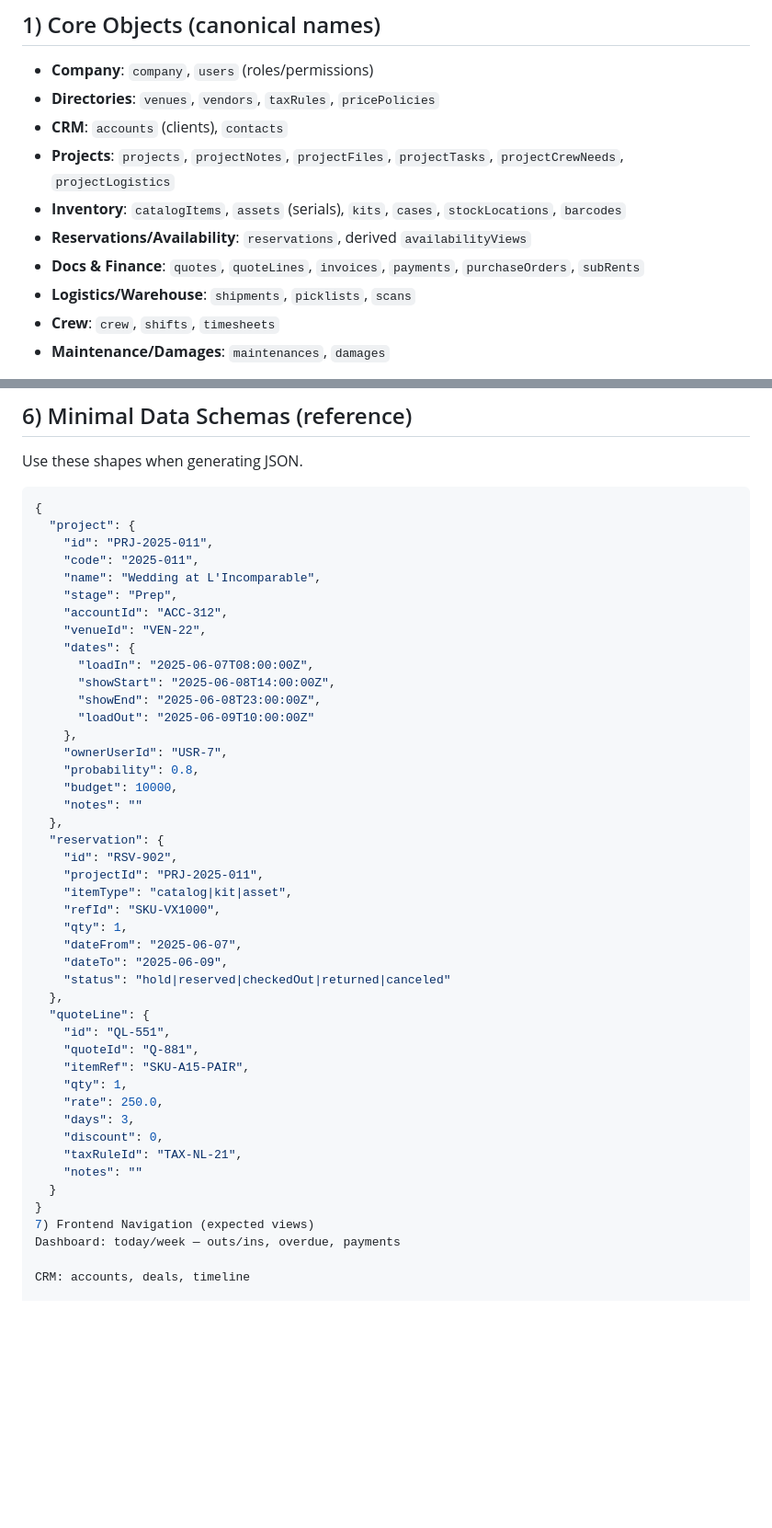
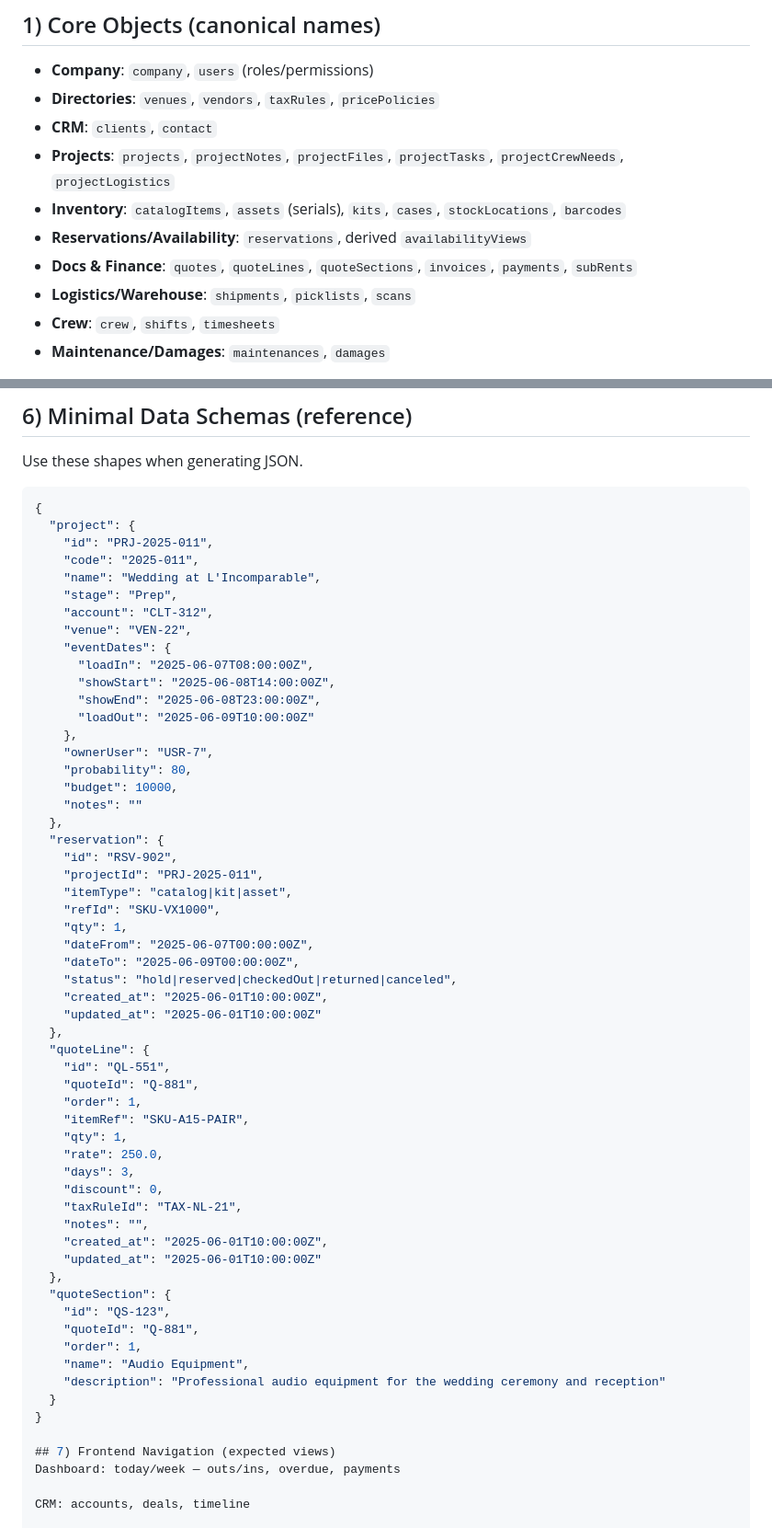
Before and after one commit to Pakolight/RentCrew, a Markdown page: prompts/junie/prompt.md, 2 parts joined by grey strips. Shown at 92% size. Drawn GitHub-style; blank space fills up the shorter version.

Commit message:
docs(prompt.md) add new db structure

```diff
--- a/prompts/junie/prompt.md
+++ b/prompts/junie/prompt.md
@@ -12,11 +12,11 @@ Primary interface language: **Russian** (ты-форма). Use English only for
 ## 1) Core Objects (canonical names)
 - **Company**: `company`, `users` (roles/permissions)
 - **Directories**: `venues`, `vendors`, `taxRules`, `pricePolicies`
-- **CRM**: `accounts` (clients), `contacts`
+- **CRM**: `clients`, `contact`
 - **Projects**: `projects`, `projectNotes`, `projectFiles`, `projectTasks`, `projectCrewNeeds`, `projectLogistics`
 - **Inventory**: `catalogItems`, `assets` (serials), `kits`, `cases`, `stockLocations`, `barcodes`
 - **Reservations/Availability**: `reservations`, derived `availabilityViews`
-- **Docs & Finance**: `quotes`, `quoteLines`, `invoices`, `payments`, `purchaseOrders`, `subRents`
+- **Docs & Finance**: `quotes`, `quoteLines`, `quoteSections`, `invoices`, `payments`, `subRents`
 - **Logistics/Warehouse**: `shipments`, `picklists`, `scans`
 - **Crew**: `crew`, `shifts`, `timesheets`
 - **Maintenance/Damages**: `maintenances`, `damages`
@@ -84,16 +84,16 @@ Use these shapes when generating JSON.
     "code": "2025-011",
     "name": "Wedding at L'Incomparable",
     "stage": "Prep",
-    "accountId": "ACC-312",
-    "venueId": "VEN-22",
-    "dates": {
+    "account": "CLT-312",
+    "venue": "VEN-22",
+    "eventDates": {
       "loadIn": "2025-06-07T08:00:00Z",
       "showStart": "2025-06-08T14:00:00Z",
       "showEnd": "2025-06-08T23:00:00Z",
       "loadOut": "2025-06-09T10:00:00Z"
     },
-    "ownerUserId": "USR-7",
-    "probability": 0.8,
+    "ownerUser": "USR-7",
+    "probability": 80,
     "budget": 10000,
     "notes": ""
   },
@@ -103,23 +103,36 @@ Use these shapes when generating JSON.
     "itemType": "catalog|kit|asset",
     "refId": "SKU-VX1000",
     "qty": 1,
-    "dateFrom": "2025-06-07",
-    "dateTo": "2025-06-09",
-    "status": "hold|reserved|checkedOut|returned|canceled"
+    "dateFrom": "2025-06-07T00:00:00Z",
+    "dateTo": "2025-06-09T00:00:00Z",
+    "status": "hold|reserved|checkedOut|returned|canceled",
+    "created_at": "2025-06-01T10:00:00Z",
+    "updated_at": "2025-06-01T10:00:00Z"
   },
   "quoteLine": {
     "id": "QL-551",
     "quoteId": "Q-881",
+    "order": 1,
     "itemRef": "SKU-A15-PAIR",
     "qty": 1,
     "rate": 250.0,
     "days": 3,
     "discount": 0,
     "taxRuleId": "TAX-NL-21",
-    "notes": ""
+    "notes": "",
+    "created_at": "2025-06-01T10:00:00Z",
+    "updated_at": "2025-06-01T10:00:00Z"
+  },
+  "quoteSection": {
+    "id": "QS-123",
+    "quoteId": "Q-881",
+    "order": 1,
+    "name": "Audio Equipment",
+    "description": "Professional audio equipment for the wedding ceremony and reception"
   }
 }
-7) Frontend Navigation (expected views)
+
+## 7) Frontend Navigation (expected views)
 Dashboard: today/week — outs/ins, overdue, payments
 
 CRM: accounts, deals, timeline
```
Also changed, not shown: other parts of prompts/junie/prompt.md (+14 -13 lines).
